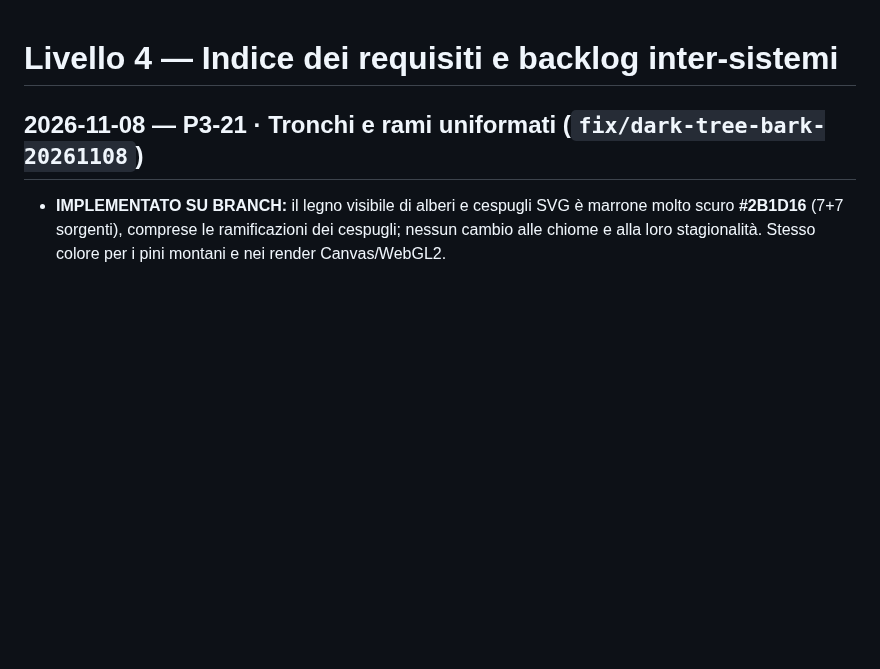
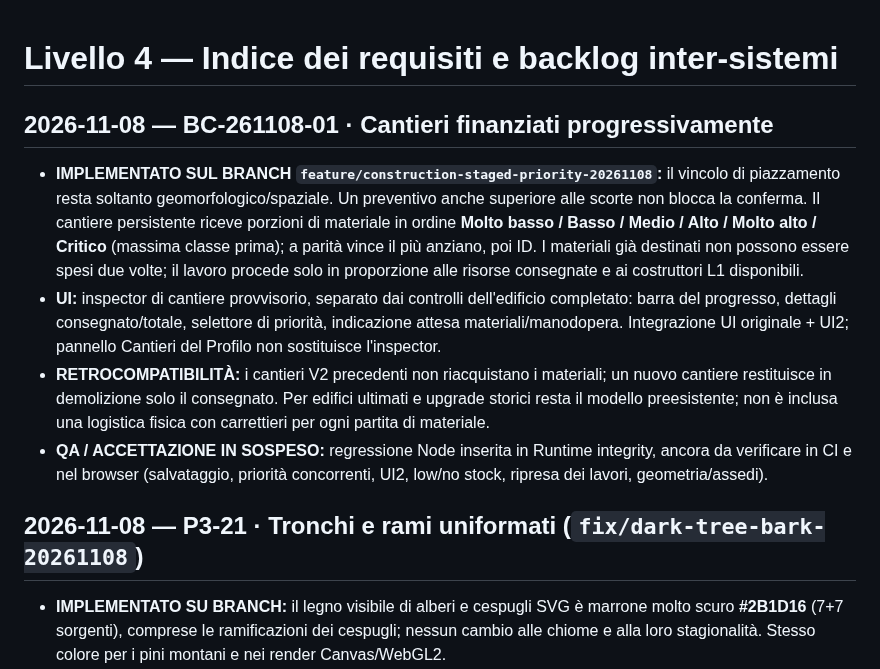
Before and after one commit to erykwest/CONQUER, a Markdown page: docs/context/BACKLOG.md, the part around the change. Rendered like a GitHub page; blank space fills up the shorter version.

Commit message:
docs: record staged construction contract and outstanding verification

```diff
--- a/docs/context/BACKLOG.md
+++ b/docs/context/BACKLOG.md
@@ -1,4 +1,12 @@
 # Livello 4 — Indice dei requisiti e backlog inter-sistemi
+
+## 2026-11-08 — BC-261108-01 · Cantieri finanziati progressivamente
+
+- **IMPLEMENTATO SUL BRANCH `feature/construction-staged-priority-20261108`:** il vincolo di piazzamento resta soltanto geomorfologico/spaziale. Un preventivo anche superiore alle scorte non blocca la conferma. Il cantiere persistente riceve porzioni di materiale in ordine **Molto basso / Basso / Medio / Alto / Molto alto / Critico** (massima classe prima); a parità vince il più anziano, poi ID. I materiali già destinati non possono essere spesi due volte; il lavoro procede solo in proporzione alle risorse consegnate e ai costruttori L1 disponibili.
+- **UI:** inspector di cantiere provvisorio, separato dai controlli dell'edificio completato: barra del progresso, dettagli consegnato/totale, selettore di priorità, indicazione attesa materiali/manodopera. Integrazione UI originale + UI2; pannello Cantieri del Profilo non sostituisce l'inspector.
+- **RETROCOMPATIBILITÀ:** i cantieri V2 precedenti non riacquistano i materiali; un nuovo cantiere restituisce in demolizione solo il consegnato. Per edifici ultimati e upgrade storici resta il modello preesistente; non è inclusa una logistica fisica con carrettieri per ogni partita di materiale.
+- **QA / ACCETTAZIONE IN SOSPESO:** regressione Node inserita in Runtime integrity, ancora da verificare in CI e nel browser (salvataggio, priorità concorrenti, UI2, low/no stock, ripresa dei lavori, geometria/assedi).
+
 
 ## 2026-11-08 — P3-21 · Tronchi e rami uniformati (`fix/dark-tree-bark-20261108`)
 
```
